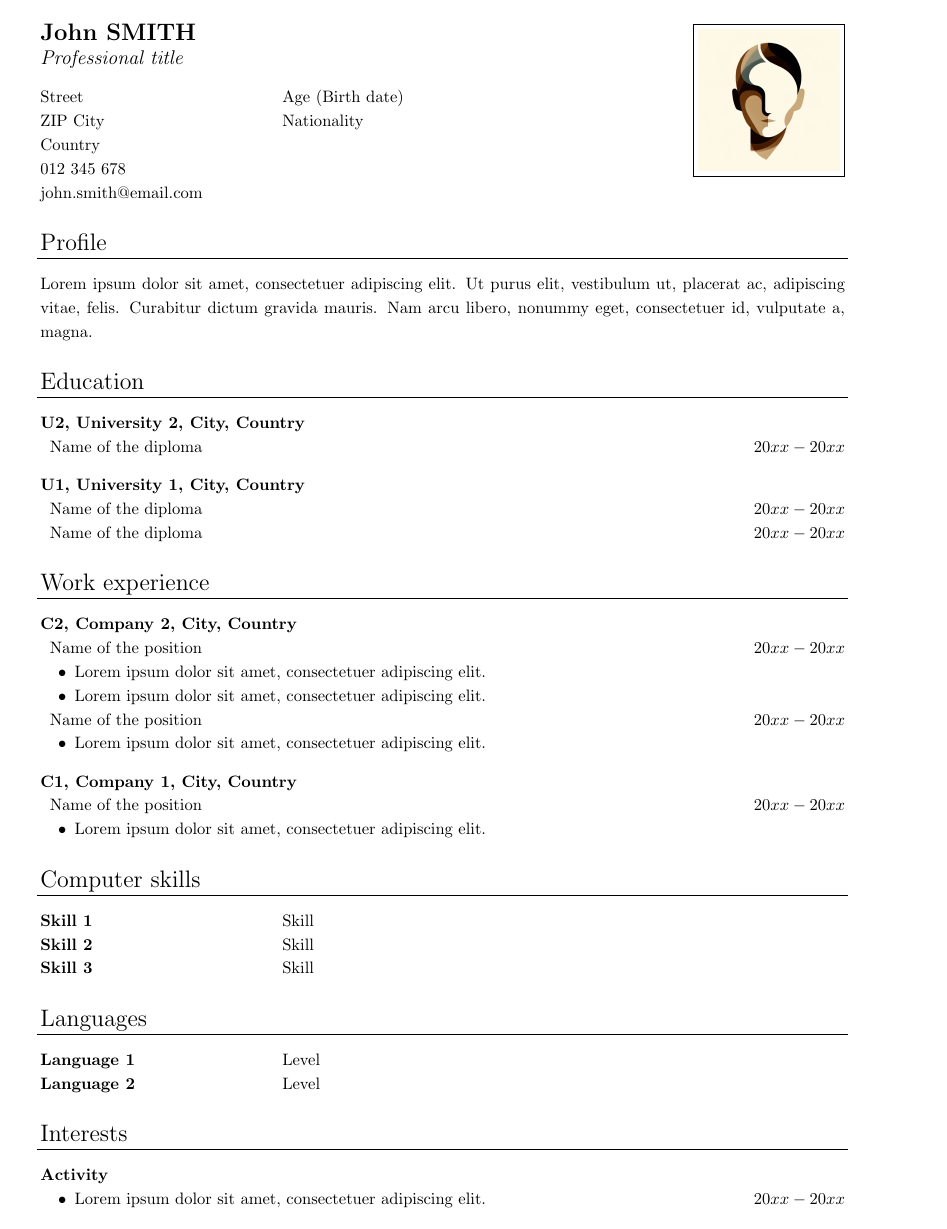
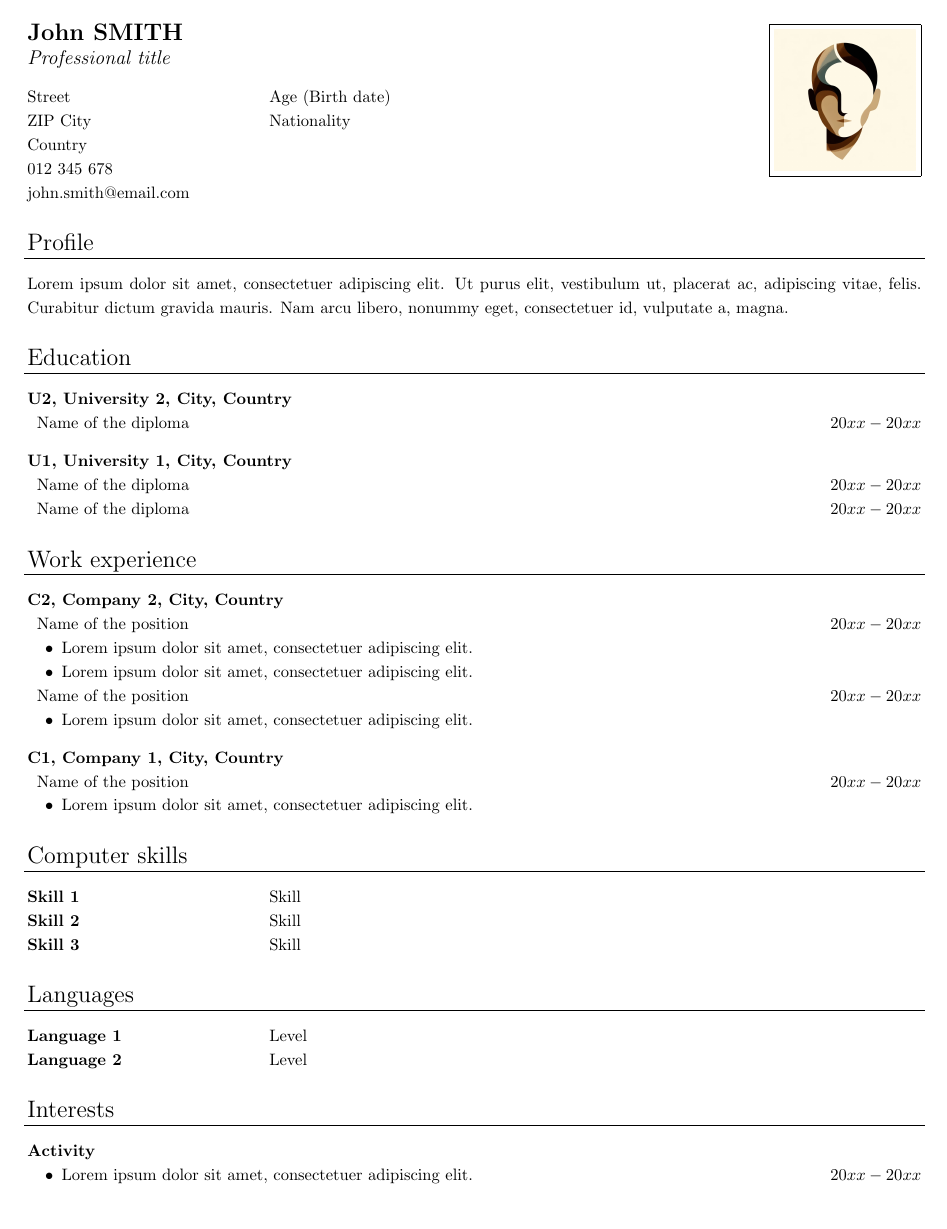
Before and after one commit to cyrraz/cv-template, a LaTeX CV (cv.tex): the whole page. Compiled offline with pdfLaTeX.

Commit message:
improve margins

```diff
--- a/cv.tex
+++ b/cv.tex
@@ -5,7 +5,7 @@
 \renewcommand{\baselinestretch}{1.2}
 \setlength{\tabcolsep}{2pt}
 %====================================================================================================
-\usepackage[a4paper, top=10mm, left=7.5mm]{geometry}
+\usepackage[a4paper, hmargin=1cm, vmargin=1cm, centering]{geometry}
 \usepackage[colorlinks,bookmarks=false,linkcolor=black,urlcolor=black]{hyperref}
 \usepackage{multirow}
 \usepackage{graphicx}
@@ -30,6 +30,7 @@
 \newcommand{\profileEntry}[1]{\emptyLine\multicolumn{3}{p{\textwidth}}{#1}}
 %====================================================================================================
 \begin{document}
+\centering
 \begin{tabular}{p{5cm}lr}
 %====================================================================================================
 \simpleEntry{\Large{\textbf{John SMITH}}} & \multirow[c]{3}{*}{\fbox{\includegraphics[height=3cm]{picture}}} \\
```
Also changed, not shown: cv.pdf.
